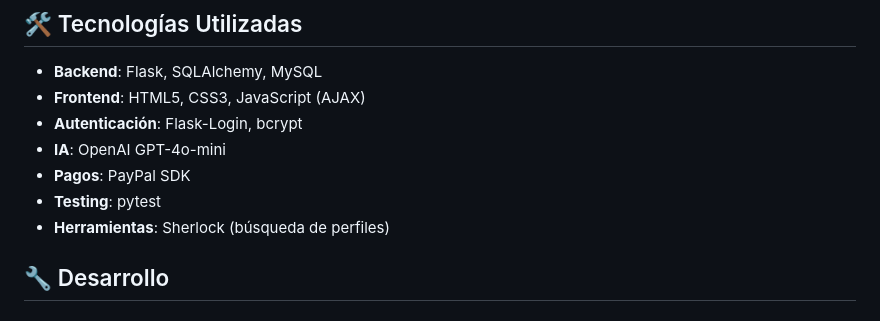
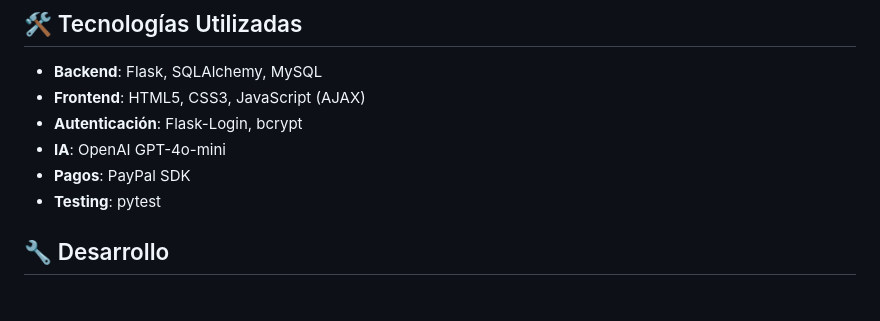
Before and after one commit to ibim4ster/TFG-GRAVITY, a Markdown page: README.md, the part around the change. Rendered like a GitHub page.

```diff
--- a/README.md
+++ b/README.md
@@ -123,7 +123,6 @@ El sistema incluye un chatbot especializado que utiliza OpenAI GPT-4o-mini con c
 - **IA**: OpenAI GPT-4o-mini
 - **Pagos**: PayPal SDK
 - **Testing**: pytest
-- **Herramientas**: Sherlock (búsqueda de perfiles)
 
 ## 🔧 Desarrollo
 
```
